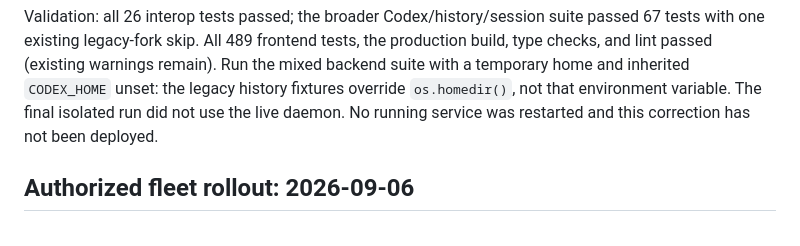
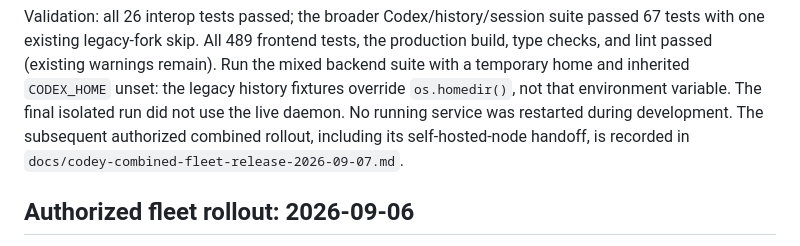
Before and after one commit to niuzheng168/codey, a Markdown page: docs/codey-codex-session-interop.md, the part around the change. Rendered like a GitHub page.

Commit message:
docs: record combined fleet rollout and safe self-hosted handoff

```diff
--- a/docs/codey-codex-session-interop.md
+++ b/docs/codey-codex-session-interop.md
@@ -168,7 +168,9 @@ tests, the production build, type checks, and lint passed (existing warnings
 remain). Run the mixed backend suite with a temporary home and inherited
 `CODEX_HOME` unset: the legacy history fixtures override `os.homedir()`, not
 that environment variable. The final isolated run did not use the live daemon.
-No running service was restarted and this correction has not been deployed.
+No running service was restarted during development. The subsequent authorized
+combined rollout, including its self-hosted-node handoff, is recorded in
+`docs/codey-combined-fleet-release-2026-09-07.md`.
 
 ## Authorized fleet rollout: 2026-09-06
 
```
Also changed, not shown: docs/codey-combined-fleet-release-2026-09-07.md (added, +80 -0 lines), docs/codey-composer-autocomplete-release.md (+1 -0 lines).
